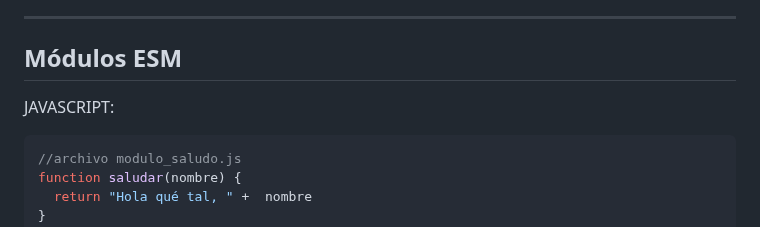
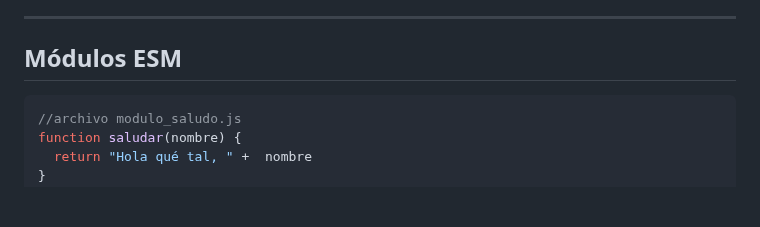
Before and after one commit to ottocol/ADI_2324, a Markdown page: teoria/cliente/intro_cliente.md, the part around one of its changes. Drawn GitHub-style; blank space fills up the shorter version.

````diff
--- a/teoria/cliente/intro_cliente.md
+++ b/teoria/cliente/intro_cliente.md
@@ -140,7 +140,6 @@ En JS han ido surgiendo distintos sistemas de módulos, algunos estándares ofic
 
 ## Módulos ESM
 
-JAVASCRIPT:
 
 ```javascript
 //archivo modulo_saludo.js
````
Also changed, not shown: other parts of teoria/cliente/intro_cliente.md (+3 -1 lines).
